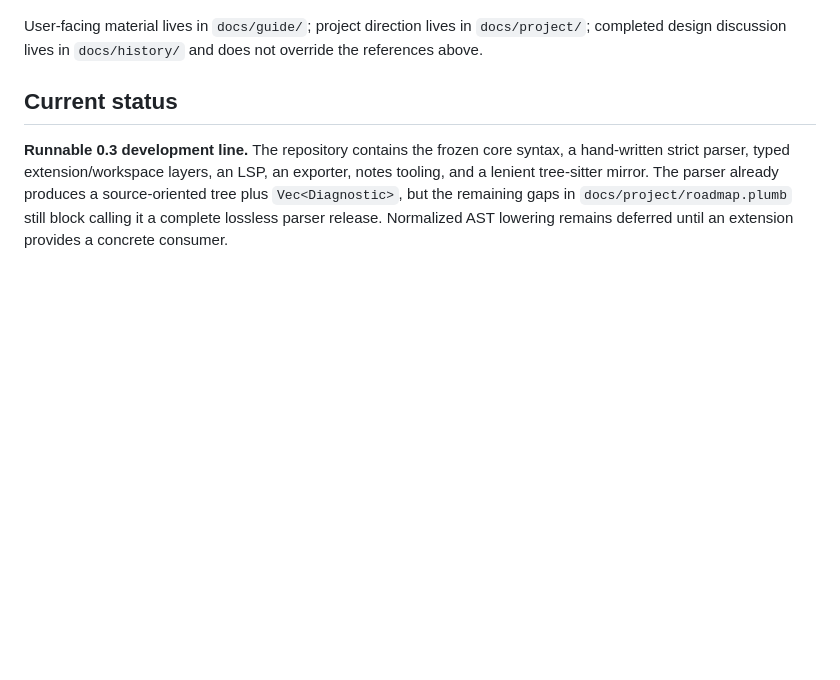
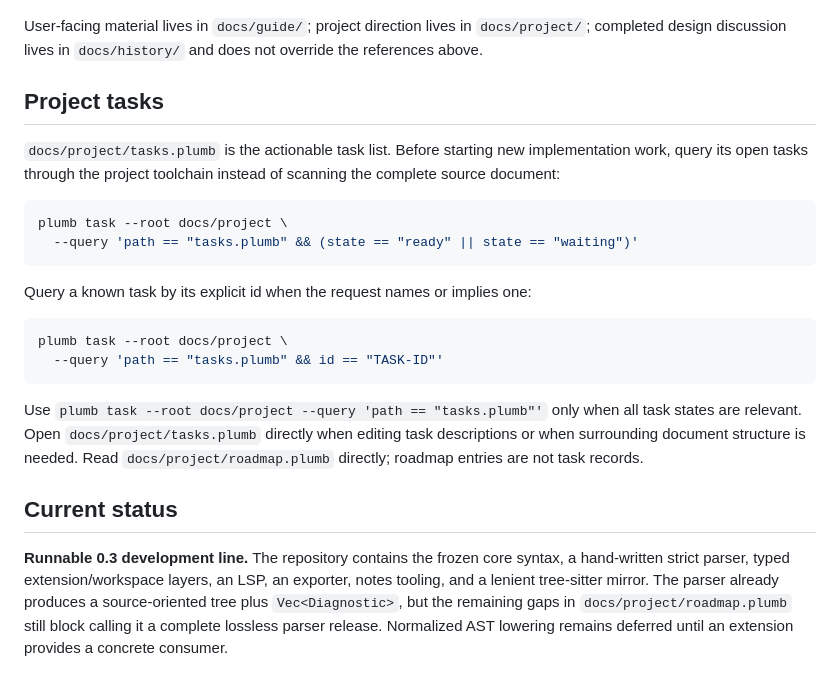
Before and after one commit to wrvsrx/plumb, a Markdown page: AGENTS.md, the part around the change. GitHub-like rendering; blank space fills up the shorter version.

Commit message:
docs: document project task queries

````diff
--- a/AGENTS.md
+++ b/AGENTS.md
@@ -29,6 +29,30 @@ truth in order:
 User-facing material lives in `docs/guide/`; project direction lives in
 `docs/project/`; completed design discussion lives in `docs/history/` and does
 not override the references above.
+
+## Project tasks
+
+`docs/project/tasks.plumb` is the actionable task list. Before starting new
+implementation work, query its open tasks through the project toolchain instead
+of scanning the complete source document:
+
+```sh
+plumb task --root docs/project \
+  --query 'path == "tasks.plumb" && (state == "ready" || state == "waiting")'
+```
+
+Query a known task by its explicit id when the request names or implies one:
+
+```sh
+plumb task --root docs/project \
+  --query 'path == "tasks.plumb" && id == "TASK-ID"'
+```
+
+Use `plumb task --root docs/project --query 'path == "tasks.plumb"'` only when
+all task states are relevant. Open `docs/project/tasks.plumb` directly when
+editing task descriptions or when surrounding document structure is needed.
+Read `docs/project/roadmap.plumb` directly; roadmap entries are not task
+records.
 
 ## Current status
 
````
